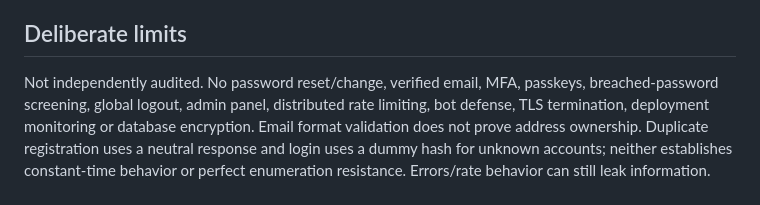
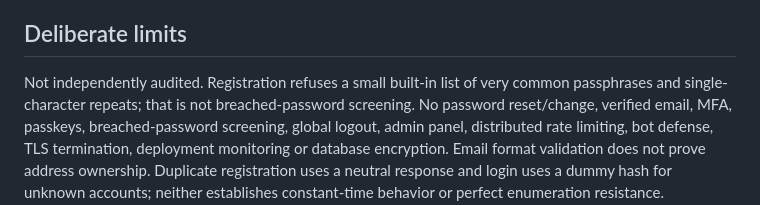
Before and after one commit to ar-yan9/session-gate, a Markdown page: docs/SECURITY.md, the part around the change. Drawn GitHub-style.

Commit message:
Clarify built-in list is not breach screening
Clarify limitations of security features and password policies.

```diff
--- a/docs/SECURITY.md
+++ b/docs/SECURITY.md
@@ -35,7 +35,9 @@ same-origin JavaScript. This does not defeat XSS or a compromised browser.
 
 ## Deliberate limits
 
-Not independently audited. No password reset/change, verified email, MFA,
+Not independently audited. Registration refuses a small built-in list of very
+common passphrases and single-character repeats; that is not breached-password
+screening. No password reset/change, verified email, MFA,
 passkeys, breached-password screening, global logout, admin panel, distributed
 rate limiting, bot defense, TLS termination, deployment monitoring or database
 encryption. Email format validation does not prove address ownership. Duplicate
```
